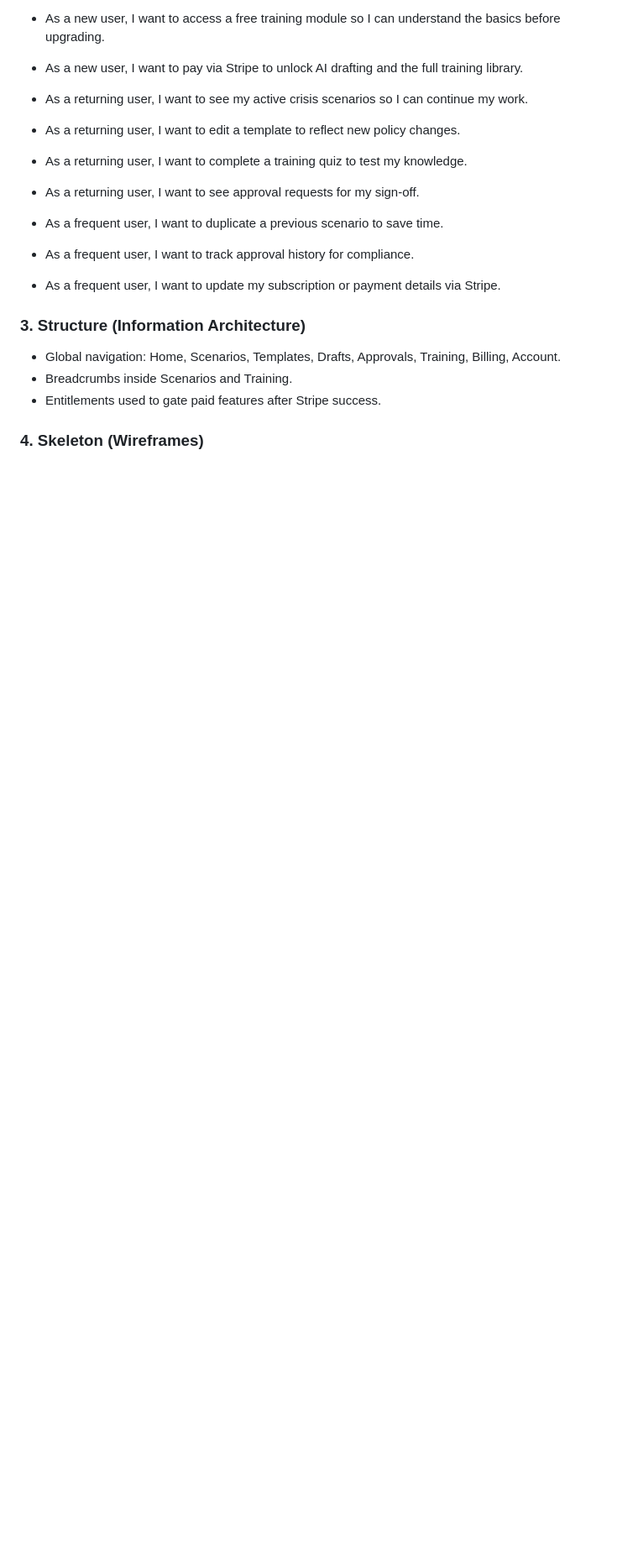
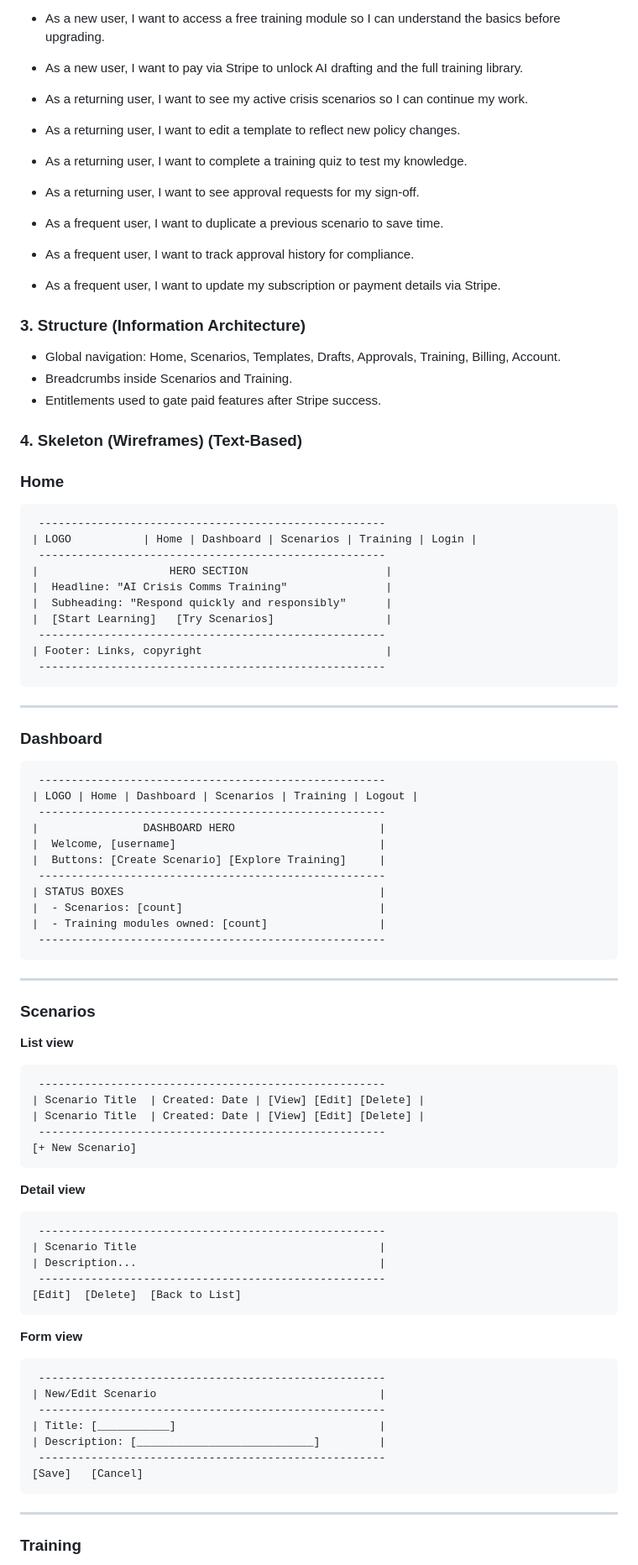
Before and after one commit to HelenLloydJeng/clarova-mvp, a Markdown page: README.md, the part around the change printed below. Shown: that part at 84% size. GitHub-like rendering; blank space fills up the shorter version.

````diff
--- a/README.md
+++ b/README.md
@@ -35,4 +35,69 @@ Documented using the 5 planes. Include your reasoning and design choices at each
 - Breadcrumbs inside Scenarios and Training.
 - Entitlements used to gate paid features after Stripe success.
 
-### 4. Skeleton (Wireframes)
+### 4. Skeleton (Wireframes) (Text-Based)
+
+### **Home**
+
+```
+ -----------------------------------------------------
+| LOGO           | Home | Dashboard | Scenarios | Training | Login |
+ -----------------------------------------------------
+|                    HERO SECTION                     |
+|  Headline: "AI Crisis Comms Training"               |
+|  Subheading: "Respond quickly and responsibly"      |
+|  [Start Learning]   [Try Scenarios]                 |
+ -----------------------------------------------------
+| Footer: Links, copyright                            |
+ -----------------------------------------------------
+```
+---
+### **Dashboard**
+```
+ -----------------------------------------------------
+| LOGO | Home | Dashboard | Scenarios | Training | Logout |
+ -----------------------------------------------------
+|                DASHBOARD HERO                      |
+|  Welcome, [username]                               |
+|  Buttons: [Create Scenario] [Explore Training]     |
+ -----------------------------------------------------
+| STATUS BOXES                                       |
+|  - Scenarios: [count]                              |
+|  - Training modules owned: [count]                 |
+ -----------------------------------------------------
+```
+---
+### **Scenarios**
+
+**List view**
+```
+ -----------------------------------------------------
+| Scenario Title  | Created: Date | [View] [Edit] [Delete] |
+| Scenario Title  | Created: Date | [View] [Edit] [Delete] |
+ -----------------------------------------------------
+[+ New Scenario]
+```
+**Detail view**
+
+```
+ -----------------------------------------------------
+| Scenario Title                                     |
+| Description...                                     |
+ -----------------------------------------------------
+[Edit]  [Delete]  [Back to List]
+```
+
+**Form view**
+```
+ -----------------------------------------------------
+| New/Edit Scenario                                  |
+ -----------------------------------------------------
+| Title: [___________]                               |
+| Description: [___________________________]         |
+ -----------------------------------------------------
+[Save]   [Cancel]
+```
+
+---
+### **Training**
+
````
Also changed, not shown: other parts of README.md (+65 -0 lines).
